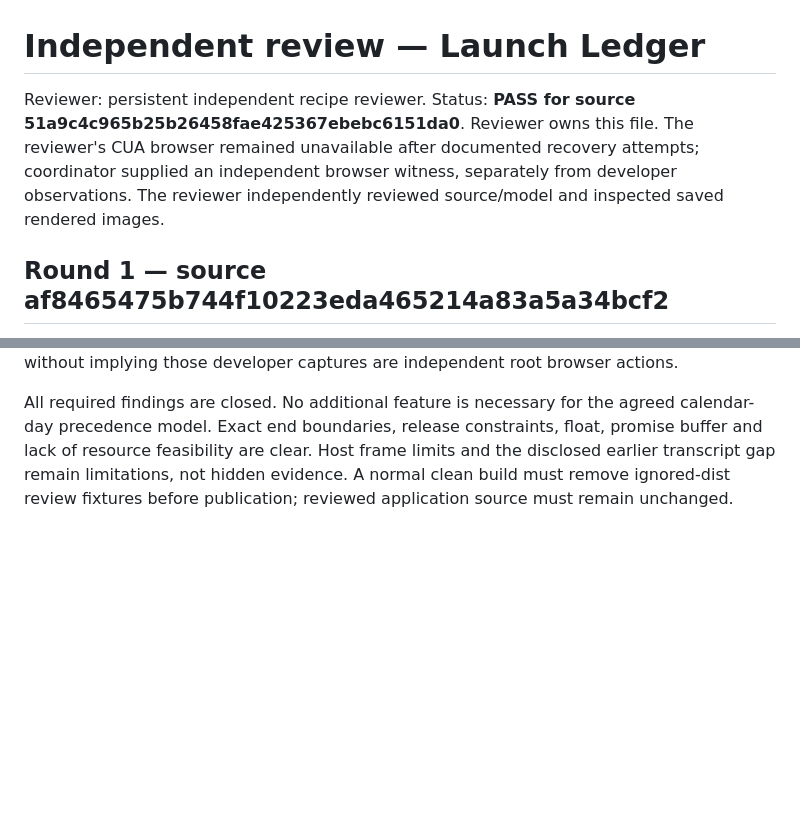
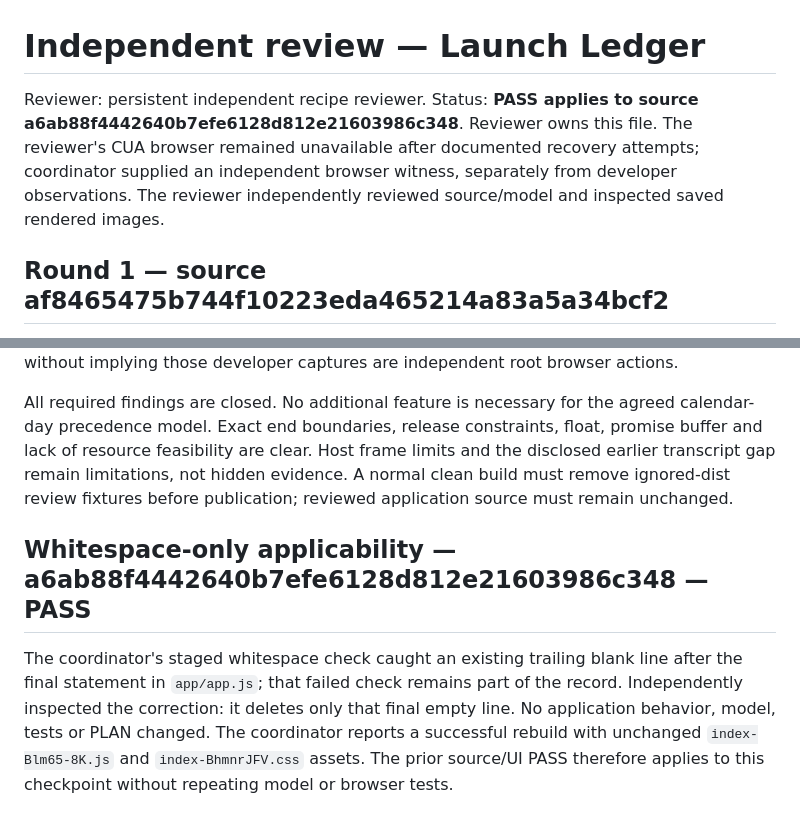
Before and after one commit to jordanmeyer/bab-example-roadmap, a Markdown page: REVIEW.md, 2 parts joined by grey strips. Drawn GitHub-style; blank space fills up the shorter version.

Commit message:
Record roadmap whitespace-only review applicability

```diff
--- a/REVIEW.md
+++ b/REVIEW.md
@@ -1,6 +1,6 @@
 # Independent review — Launch Ledger
 
-Reviewer: persistent independent recipe reviewer. Status: **PASS for source 51a9c4c965b25b26458fae425367ebebc6151da0**. Reviewer owns this file. The reviewer's CUA browser remained unavailable after documented recovery attempts; coordinator supplied an independent browser witness, separately from developer observations. The reviewer independently reviewed source/model and inspected saved rendered images.
+Reviewer: persistent independent recipe reviewer. Status: **PASS applies to source a6ab88f4442640b7efe6128d812e21603986c348**. Reviewer owns this file. The reviewer's CUA browser remained unavailable after documented recovery attempts; coordinator supplied an independent browser witness, separately from developer observations. The reviewer independently reviewed source/model and inspected saved rendered images.
 
 ## Round 1 — source af8465475b744f10223eda465214a83a5a34bcf2
 
@@ -40,3 +40,7 @@ The final independent pre-interaction history case applies duration7/releaseNove
 The independent320px maximum-horizon import gives December31,2025/730days/0buffer with root319/319 and a locally scrolling850px table inside273px. Keyboard ArrowRight scrolls the table121px. The390px default frame reports389/389. Root's inner-frame screenshot capture was intermittent; its retained image covers the narrow top only. Reviewer separately inspected actual developer-captured final images `/private/tmp/roadmap-final-320-chart.jpg` and `/private/tmp/roadmap-final-desktop.jpg`: the initial narrow view shows readable month/day headers, the first task and dependency branches, with useful table rows; desktop controls/metrics are legible and aligned. This closes the observed padding/header issues without implying those developer captures are independent root browser actions.
 
 All required findings are closed. No additional feature is necessary for the agreed calendar-day precedence model. Exact end boundaries, release constraints, float, promise buffer and lack of resource feasibility are clear. Host frame limits and the disclosed earlier transcript gap remain limitations, not hidden evidence. A normal clean build must remove ignored-dist review fixtures before publication; reviewed application source must remain unchanged.
+
+## Whitespace-only applicability — a6ab88f4442640b7efe6128d812e21603986c348 — PASS
+
+The coordinator's staged whitespace check caught an existing trailing blank line after the final statement in `app/app.js`; that failed check remains part of the record. Independently inspected the correction: it deletes only that final empty line. No application behavior, model, tests or PLAN changed. The coordinator reports a successful rebuild with unchanged `index-Blm65-8K.js` and `index-BhmnrJFV.css` assets. The prior source/UI PASS therefore applies to this checkpoint without repeating model or browser tests.
```
Also changed, not shown: EVALUATION.md (+4 -0 lines).
